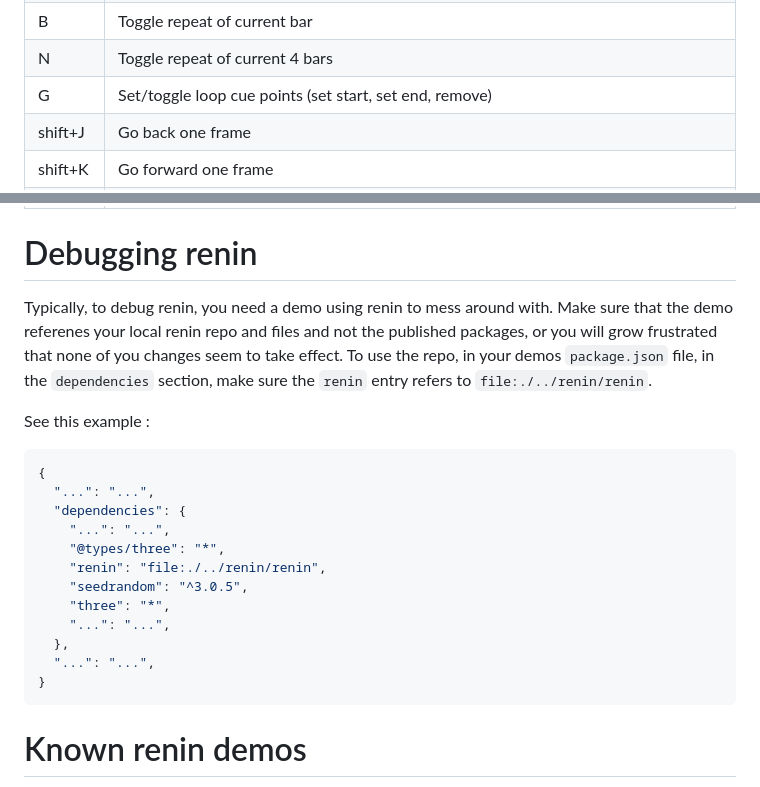
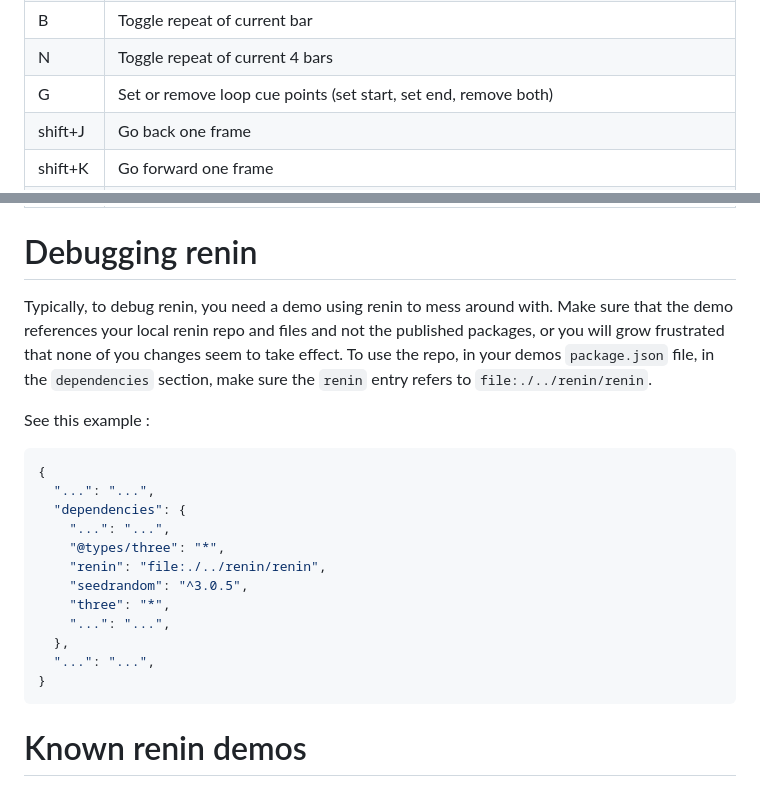
Before and after one commit to ninjadev/renin, a Markdown page: README.md, 2 parts joined by grey strips. GitHub-like rendering.

````diff
--- a/README.md
+++ b/README.md
@@ -137,7 +136,7 @@ Rendering to video has not been implemented yet.
 | V        | Toggle repeat of current beat                                                                                     |
 | B        | Toggle repeat of current bar                                                                                      |
 | N        | Toggle repeat of current 4 bars                                                                                   |
-| G        | Set/toggle loop cue points (set start, set end, remove)                                                           |
+| G        | Set or remove loop cue points (set start, set end, remove both)                                                   |
 | shift+J  | Go back one frame                                                                                                 |
 | shift+K  | Go forward one frame                                                                                              |
 | shift+H  | Go to start                                                                                                       |
@@ -154,7 +153,7 @@ Rendering to video has not been implemented yet.
 # Debugging renin
 
 Typically, to debug renin, you need a demo using renin to mess around with.
-Make sure that the demo referenes your local renin repo and files and not the published packages, or you will grow frustrated that none of you changes seem to take effect.
+Make sure that the demo references your local renin repo and files and not the published packages, or you will grow frustrated that none of you changes seem to take effect.
 To use the repo, in your demos `package.json` file, in the `dependencies` section, make sure the `renin` entry refers to `file:./../renin/renin`.
 
 See this example :
@@ -173,6 +172,7 @@ See this example :
   "...": "...",
 }
 ```
+
 # Known renin demos
 
 - [Ninjadev - The Tale of the Bluebird & the Dragon](https://www.pouet.net/prod.php?which=91820)
````
Also changed, not shown: other parts of README.md (+4 -5 lines).
